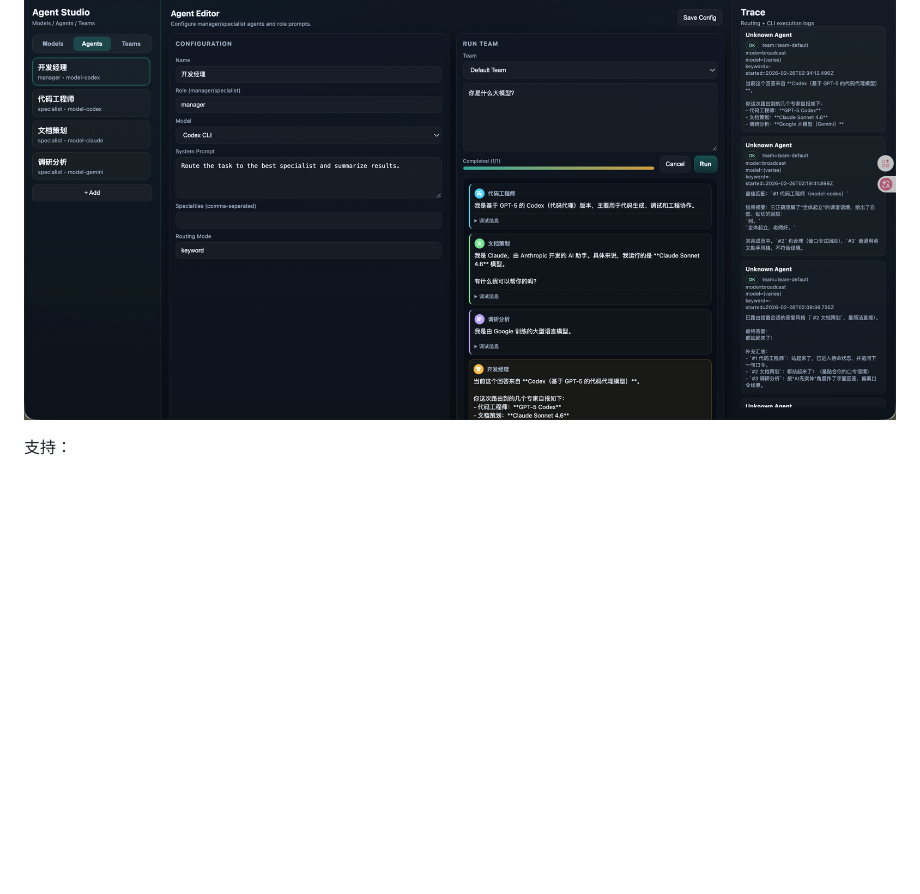
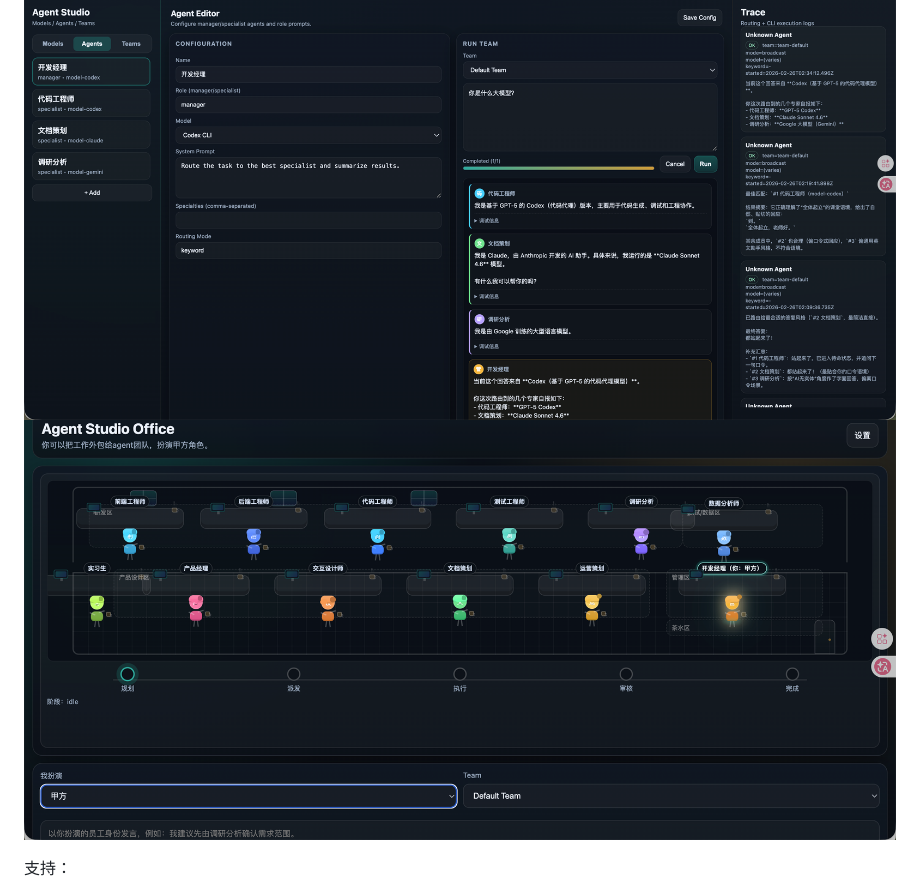
Before and after one commit to wangshuo-dev/agent-studio-mvp, a Markdown page: README.md, the part around the change. Rendered like a GitHub page; pictures changed too: docs/office-client-mode.png (added); blank space fills up the shorter version.

Commit message:
Add office client mode screenshot to README

```diff
--- a/README.md
+++ b/README.md
@@ -5,6 +5,7 @@
 一个本地可运行的多 Agent 网页控制台（AutoGen Studio 风格 MVP）。
 
 ![Agent Studio UI](docs/agent-studio-ui.png)
+![Agent Studio Office Client Mode](docs/office-client-mode.png)
 
 支持：
 - 模型配置（本地 CLI：`claude` / `codex` / `gemini`）
```
